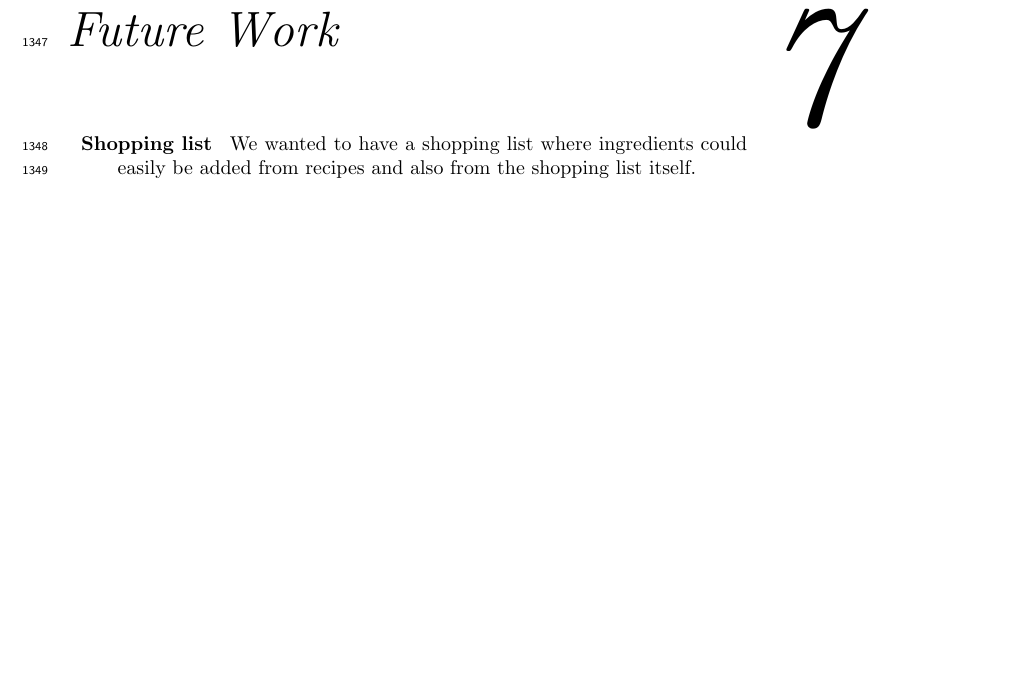
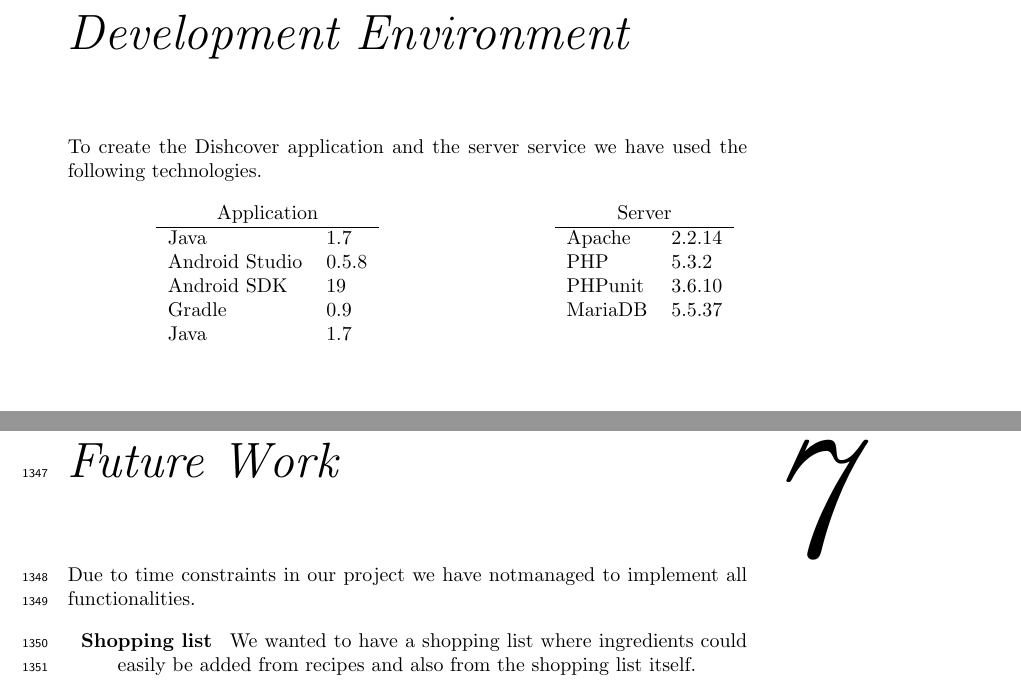
Before and after one commit to figa12/food-report, a LaTeX thesis (master.tex, which reads tex/development.tex, tex/future_work.tex): part of page 71 of 87 before the commit and two parts of pages 9 and 73 of 89 after it, the two joined at a grey line, cut at the place of the change, the shorter picture padded with empty space. Compiled offline with pdfLaTeX.

Commit message:
future work intro, og development environment

```diff
--- /dev/null
+++ b/tex/development.tex
@@ -0,0 +1,30 @@
+\chapter*{Development Environment}
+
+To create the Dishcover application and the server service we have used the following technologies. \\
+
+\begin{minipage}{0.5\columnwidth}
+\centering
+\begin{tabular}{l l}
+\multicolumn{2}{c}{Application}\\
+\hline
+Java & 1.7\\
+Android Studio & 0.5.8\\
+Android SDK & 19\\
+Gradle & 0.9\\
+Java & 1.7\\
+\end{tabular}
+\end{minipage}
+\hspace{0.5cm}
+\begin{minipage}{0.5\columnwidth}
+\centering
+\begin{tabular}{l l}
+\multicolumn{2}{c}{Server}\\
+\hline
+%Git & 1.9\\
+Apache & 2.2.14\\
+PHP & 5.3.2\\
+PHPunit & 3.6.10\\
+MariaDB & 5.5.37\\
+\multicolumn{2}{c}{}\\% hack
+\end{tabular}
+\end{minipage}
--- a/tex/future_work.tex
+++ b/tex/future_work.tex
@@ -1,3 +1,5 @@
+Due to time constraints in our project we have notmanaged to implement all functionalities.
+
 \begin{description}
 \item[Shopping list] We wanted to have a shopping list where ingredients could easily be added from recipes and also from the shopping list itself.
 
```
Also changed, not shown: master.tex (+6 -0 lines).
